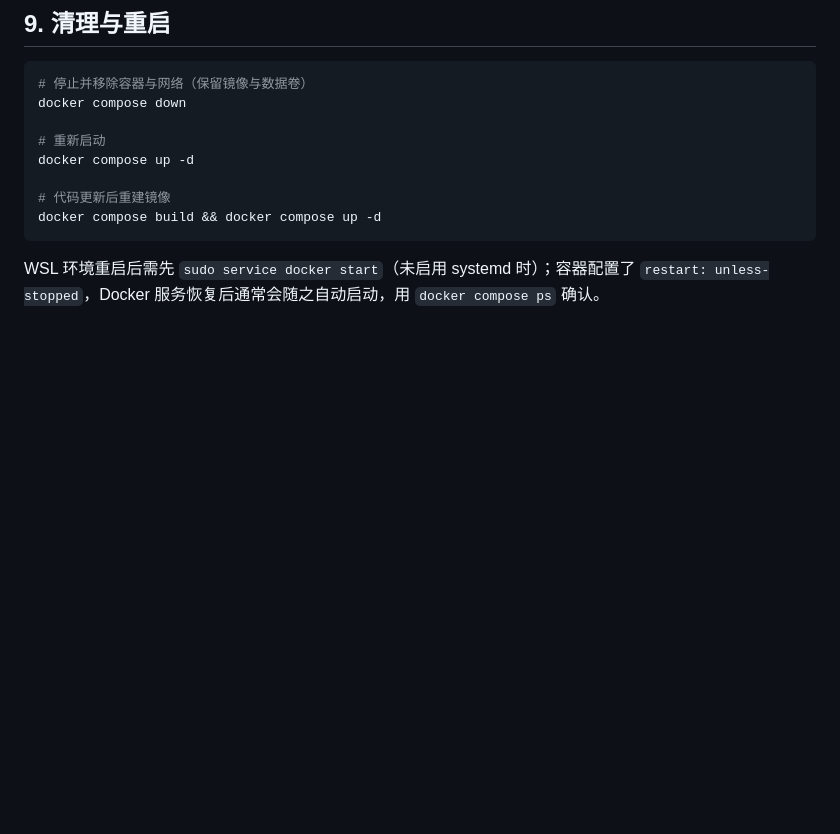
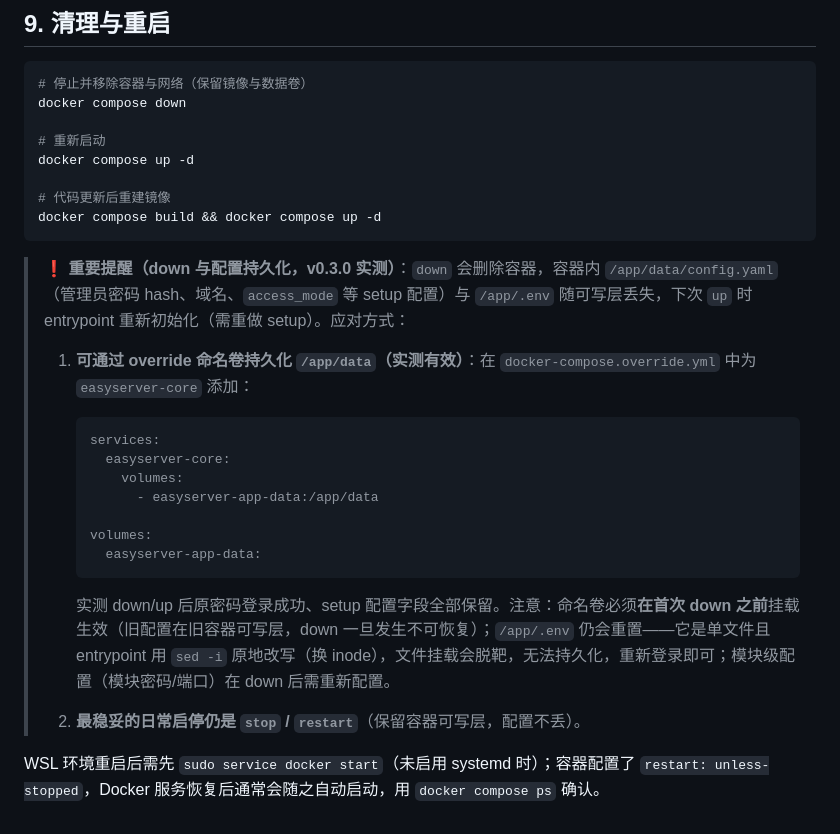
Before and after one commit to liangfei-sun/EasyServer, a Markdown page: docs/guides/INSTALL_GUIDE.md, the part around the change. Rendered like a GitHub page; blank space fills up the shorter version.

Commit message:
docs: document config persistence via named volume with down/up verified

````diff
--- a/docs/guides/INSTALL_GUIDE.md
+++ b/docs/guides/INSTALL_GUIDE.md
@@ -373,4 +373,21 @@ docker compose up -d
 docker compose build && docker compose up -d
 ```
 
+> ❗ **重要提醒（down 与配置持久化，v0.3.0 实测）**：`down` 会删除容器，容器内 `/app/data/config.yaml`（管理员密码 hash、域名、`access_mode` 等 setup 配置）与 `/app/.env` 随可写层丢失，下次 `up` 时 entrypoint 重新初始化（需重做 setup）。应对方式：
+>
+> 1. **可通过 override 命名卷持久化 `/app/data`（实测有效）**：在 `docker-compose.override.yml` 中为 `easyserver-core` 添加：
+>
+>    ```yaml
+>    services:
+>      easyserver-core:
+>        volumes:
+>          - easyserver-app-data:/app/data
+>
+>    volumes:
+>      easyserver-app-data:
+>    ```
+>
+>    实测 down/up 后原密码登录成功、setup 配置字段全部保留。注意：命名卷必须**在首次 down 之前**挂载生效（旧配置在旧容器可写层，down 一旦发生不可恢复）；`/app/.env` 仍会重置——它是单文件且 entrypoint 用 `sed -i` 原地改写（换 inode），文件挂载会脱靶，无法持久化，重新登录即可；模块级配置（模块密码/端口）在 down 后需重新配置。
+> 2. **最稳妥的日常启停仍是 `stop` / `restart`**（保留容器可写层，配置不丢）。
+
 WSL 环境重启后需先 `sudo service docker start`（未启用 systemd 时）；容器配置了 `restart: unless-stopped`，Docker 服务恢复后通常会随之自动启动，用 `docker compose ps` 确认。
````
Also changed, not shown: 2 other files.
